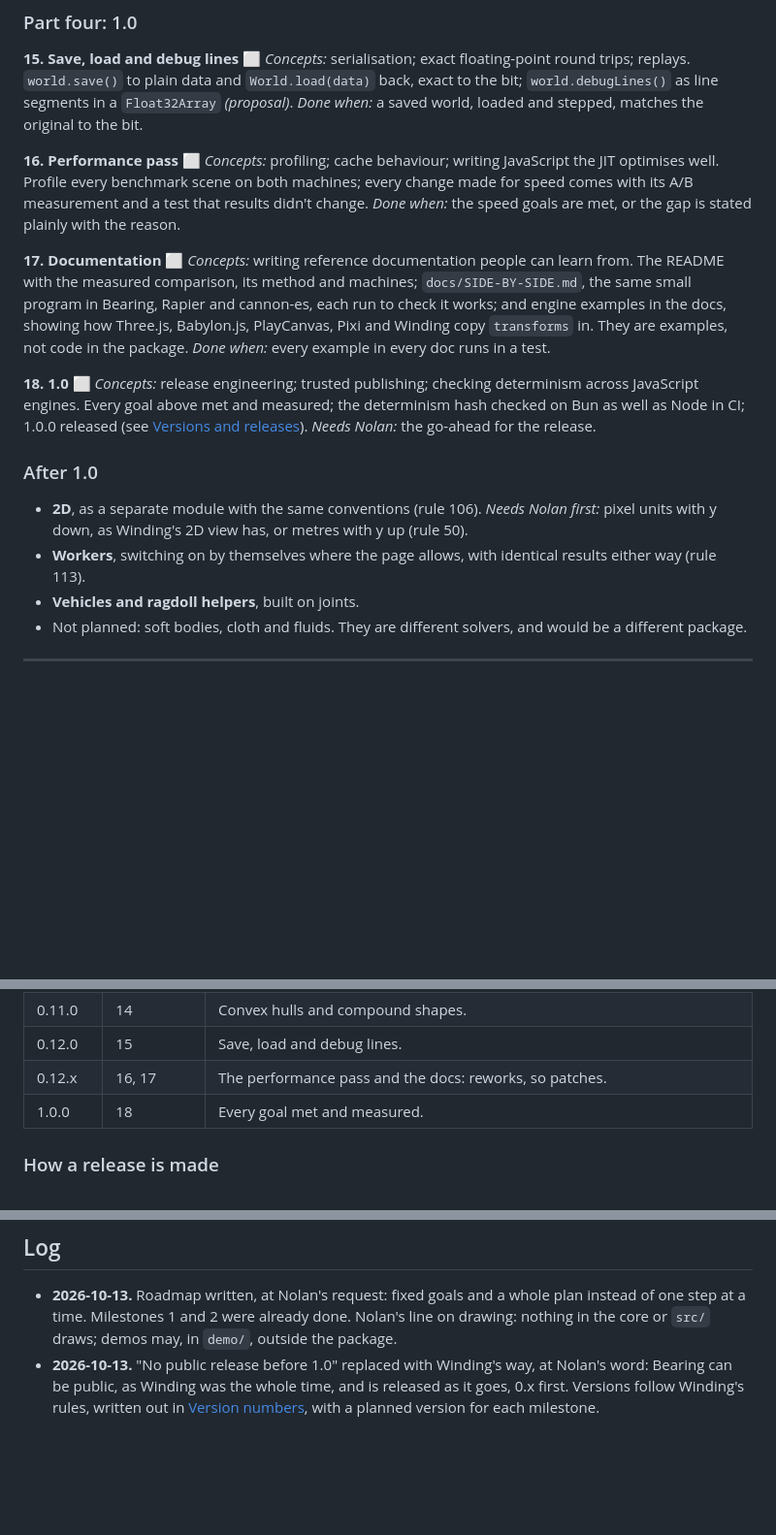
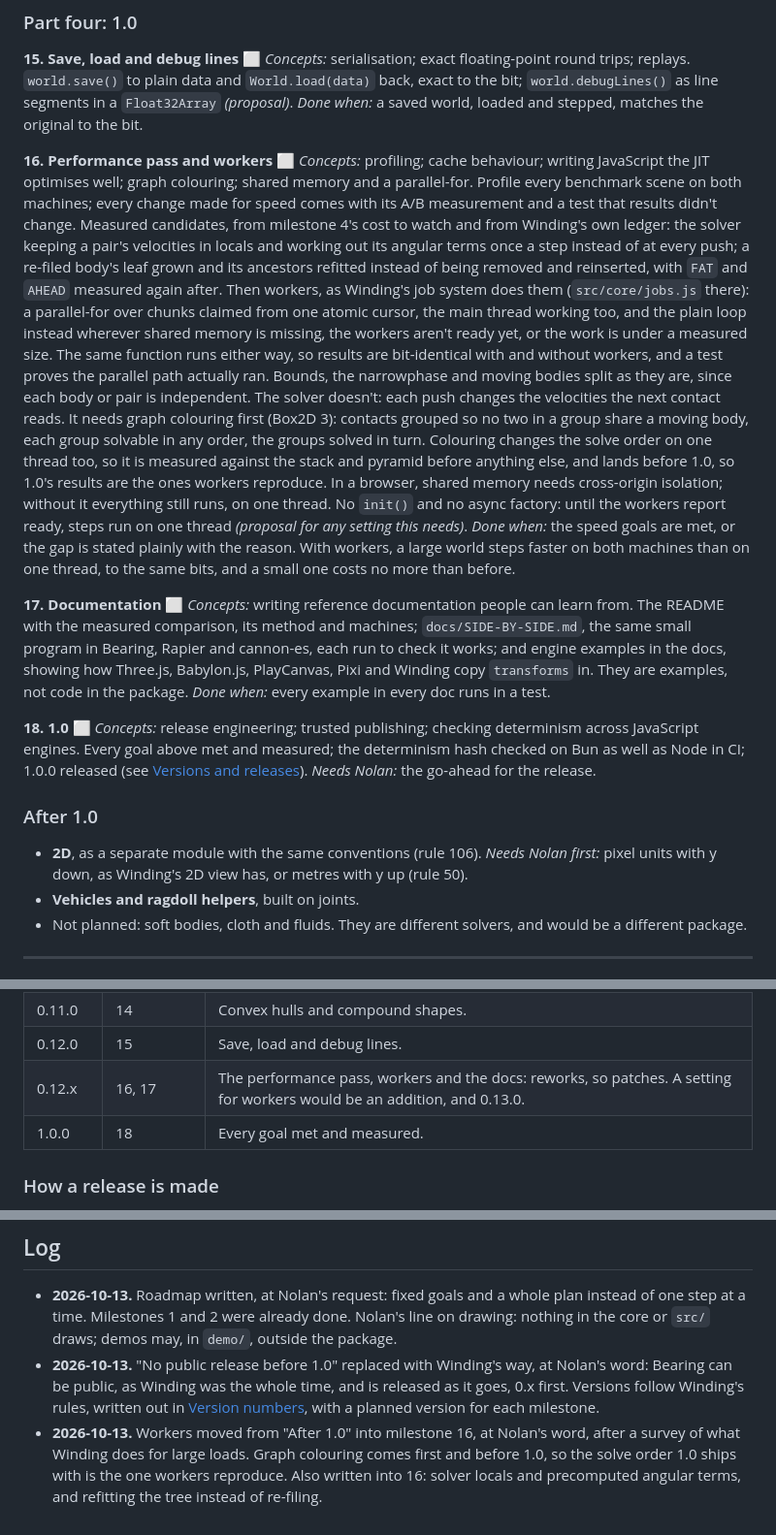
Before and after one commit to nolanbaxter/bearing, a Markdown page: ROADMAP.md, 3 parts joined by grey strips. Shown at 97% size. Drawn GitHub-style; blank space fills up the shorter version.

Commit message:
ROADMAP.md: workers in milestone 16
Workers move from "After 1.0" into the performance pass, at Nolan's word,
done the way Winding's job system does them: a parallel-for with the same
function on one thread or many, so results are bit-identical either way.
The solver needs graph colouring first, which changes the solve order on one
thread too, so it lands before 1.0. Also written into 16, from Winding's
ledger and milestone 4's cost to watch: solver locals and precomputed angular
terms, and refitting the tree instead of re-filing.

Co-Authored-By: Claude Opus 5.5 <noreply@anthropic.com>

```diff
--- a/ROADMAP.md
+++ b/ROADMAP.md
@@ -269,11 +269,31 @@ hull contacts pass the same reference tests as boxes.
 as line segments in a `Float32Array` *(proposal)*.
 *Done when:* a saved world, loaded and stepped, matches the original to the bit.
 
-**16. Performance pass ⬜**
-*Concepts:* profiling; cache behaviour; writing JavaScript the JIT optimises well.
+**16. Performance pass and workers ⬜**
+*Concepts:* profiling; cache behaviour; writing JavaScript the JIT optimises well; graph colouring;
+shared memory and a parallel-for.
 Profile every benchmark scene on both machines; every change made for speed comes with its A/B
-measurement and a test that results didn't change.
-*Done when:* the speed goals are met, or the gap is stated plainly with the reason.
+measurement and a test that results didn't change. Measured candidates, from milestone 4's cost
+to watch and from Winding's own ledger: the solver keeping a pair's velocities in locals and
+working out its angular terms once a step instead of at every push; a re-filed body's leaf grown
+and its ancestors refitted instead of being removed and reinserted, with `FAT` and `AHEAD`
+measured again after.
+Then workers, as Winding's job system does them (`src/core/jobs.js` there): a parallel-for over
+chunks claimed from one atomic cursor, the main thread working too, and the plain loop instead
+wherever shared memory is missing, the workers aren't ready yet, or the work is under a measured
+size. The same function runs either way, so results are bit-identical with and without workers,
+and a test proves the parallel path actually ran. Bounds, the narrowphase and moving bodies split
+as they are, since each body or pair is independent. The solver doesn't: each push changes the
+velocities the next contact reads. It needs graph colouring first (Box2D 3): contacts grouped so
+no two in a group share a moving body, each group solvable in any order, the groups solved in
+turn. Colouring changes the solve order on one thread too, so it is measured against the stack and
+pyramid before anything else, and lands before 1.0, so 1.0's results are the ones workers
+reproduce. In a browser, shared memory needs cross-origin isolation; without it everything still
+runs, on one thread. No `init()` and no async factory: until the workers report ready, steps run
+on one thread *(proposal for any setting this needs)*.
+*Done when:* the speed goals are met, or the gap is stated plainly with the reason. With workers,
+a large world steps faster on both machines than on one thread, to the same bits, and a small one
+costs no more than before.
 
 **17. Documentation ⬜**
 *Concepts:* writing reference documentation people can learn from.
@@ -293,8 +313,6 @@ Every goal above met and measured; the determinism hash checked on Bun as well a
 
 - **2D**, as a separate module with the same conventions (rule 106). *Needs Nolan first:* pixel
   units with y down, as Winding's 2D view has, or metres with y up (rule 50).
-- **Workers**, switching on by themselves where the page allows, with identical results either way
-  (rule 113).
 - **Vehicles and ragdoll helpers**, built on joints.
 - Not planned: soft bodies, cloth and fluids. They are different solvers, and would be a different
   package.
@@ -360,7 +378,7 @@ Each milestone that adds API is a minor version. Fixes between them are patches.
 | 0.10.0 | 13 | Continuous collision. |
 | 0.11.0 | 14 | Convex hulls and compound shapes. |
 | 0.12.0 | 15 | Save, load and debug lines. |
-| 0.12.x | 16, 17 | The performance pass and the docs: reworks, so patches. |
+| 0.12.x | 16, 17 | The performance pass, workers and the docs: reworks, so patches. A setting for workers would be an addition, and 0.13.0. |
 | 1.0.0 | 18 | Every goal met and measured. |
 
 ### How a release is made
@@ -404,3 +422,7 @@ Winding's way, copied before the first one:
   Bearing can be public, as Winding was the whole time, and is released as it goes, 0.x first.
   Versions follow Winding's rules, written out in [Version numbers](#version-numbers), with a
   planned version for each milestone.
+- **2026-10-13.** Workers moved from "After 1.0" into milestone 16, at Nolan's word, after a survey
+  of what Winding does for large loads. Graph colouring comes first and before 1.0, so the solve
+  order 1.0 ships with is the one workers reproduce. Also written into 16: solver locals and
+  precomputed angular terms, and refitting the tree instead of re-filing.
```
